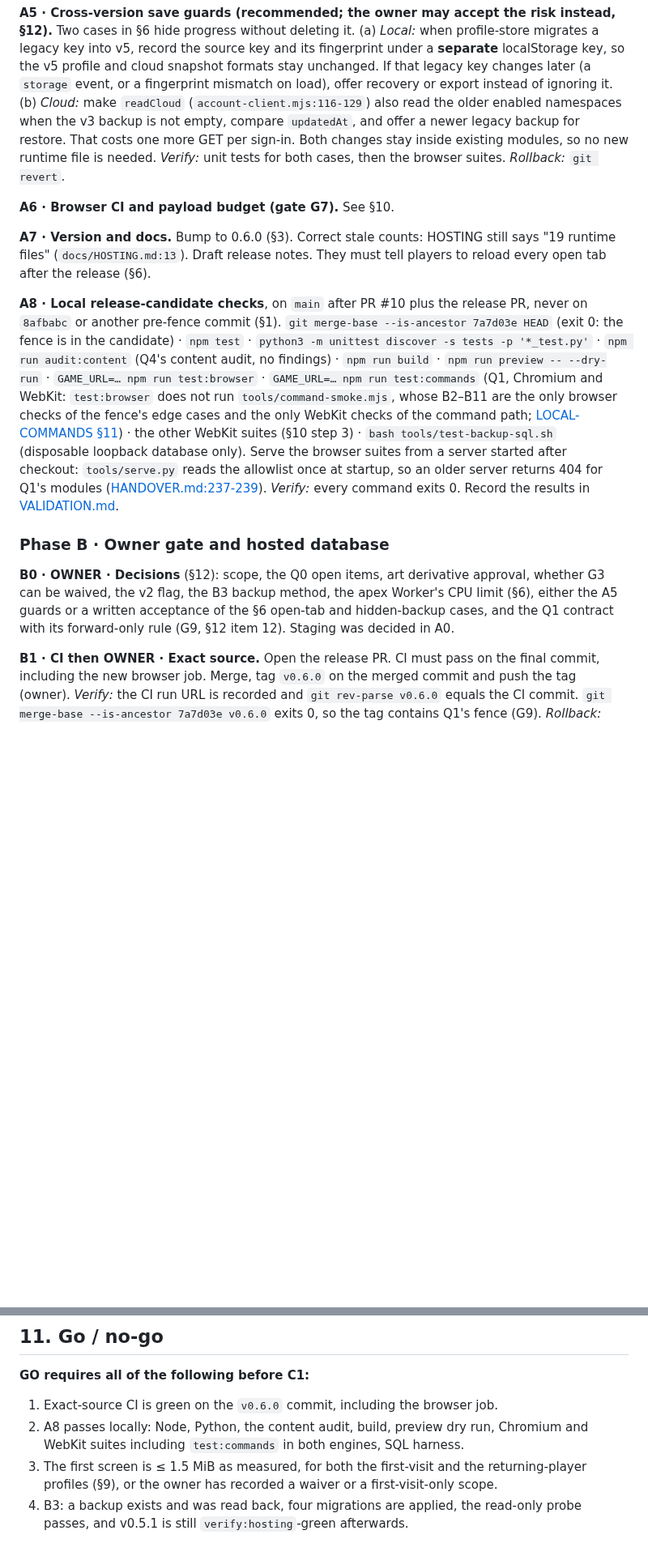
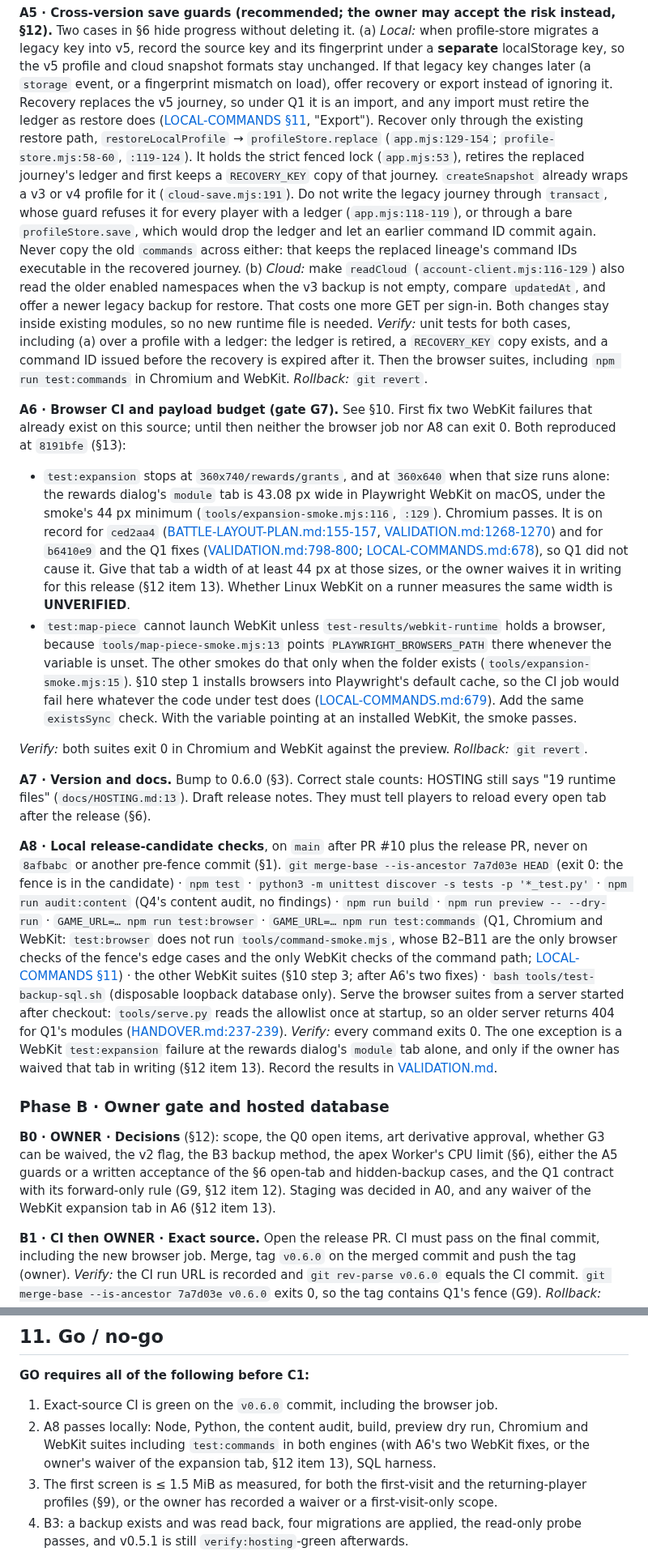
Before and after one commit to cambridgetcg/mythseal, a Markdown page: docs/RELEASE-NEXT.md, 2 parts joined by grey strips. Shown at 81% size. Rendered like a GitHub page; blank space fills up the shorter version.

Commit message:
Fix the v0.6.0 plan's gaps found in review round 2
- A5(a): recovering a changed legacy journey replaces the v5 journey, so
  it is an import and must retire the ledger (LOCAL-COMMANDS §11 "Export").
  It now goes only through restoreLocalProfile -> profileStore.replace
  (strict fenced lock, retired ledger, RECOVERY_KEY copy), never through
  transact, a bare save or a copied `commands`; its Verify step names the
  retired-ledger case and test:commands in both engines.
- A6 records two WebKit failures that predate Q1 and that the plan's own
  suites would hit: test:expansion's 43.08 px rewards-dialog module tab at
  360x740 and 360x640, and test:map-piece forcing an absent
  test-results/webkit-runtime. A6 fixes both first; G7, A2, A8, §10 step 3,
  GO item 2 and B0 point to it, and new §12 item 13 lets the owner waive
  the tab instead.
- §2: the live v0.5.1 manifest ends in …4e88, not …6e88 (HOSTING.md:137,
  recomputed from the tag's blobs).
- README: the current build makes 83 allowlisted files, and Q0, Q1 and
  Q4's registry are in main, none deployed.
- §13 records the WebKit reproductions, the manifest recompute and the
  restore/replay scripts.

Co-Authored-By: Claude Opus 5.5 (1M context) <noreply@anthropic.com>

```diff
--- a/docs/RELEASE-NEXT.md
+++ b/docs/RELEASE-NEXT.md
@@ -336,15 +338,55 @@ instead, §12).** Two cases in §6 hide progress without deleting it. (a)
 key and its fingerprint under a **separate** localStorage key, so the v5 profile
 and cloud snapshot formats stay unchanged. If that legacy key changes later
 (a `storage` event, or a fingerprint mismatch on load), offer recovery or
-export instead of ignoring it. (b) *Cloud:* make `readCloud`
+export instead of ignoring it. Recovery replaces the v5 journey, so under Q1
+it is an import, and any import must retire the ledger as restore does
+([LOCAL-COMMANDS §11](LOCAL-COMMANDS.md#11-profile-field-and-migration-impact),
+"Export"). Recover only through the existing restore path,
+`restoreLocalProfile` → `profileStore.replace` (`app.mjs:129-154`;
+`profile-store.mjs:58-60`, `:119-124`). It holds the strict fenced lock
+(`app.mjs:53`), retires the replaced journey's ledger and first keeps a
+`RECOVERY_KEY` copy of that journey. `createSnapshot` already wraps a v3 or
+v4 profile for it (`cloud-save.mjs:191`). Do not write the legacy journey
+through `transact`, whose guard refuses it for every player with a ledger
+(`app.mjs:118-119`), or through a bare `profileStore.save`, which would drop
+the ledger and let an earlier command ID commit again. Never copy the old
+`commands` across either: that keeps the replaced lineage's command IDs
+executable in the recovered journey. (b) *Cloud:* make `readCloud`
 (`account-client.mjs:116-129`) also read the older enabled namespaces when the
 v3 backup is not empty, compare `updatedAt`, and offer a newer legacy backup
 for restore. That costs one more GET per sign-in. Both changes stay inside
 existing modules, so no new runtime file is needed.
-*Verify:* unit tests for both cases, then the browser suites.
+*Verify:* unit tests for both cases, including (a) over a profile with a
+ledger: the ledger is retired, a `RECOVERY_KEY` copy exists, and a command ID
+issued before the recovery is expired after it. Then the browser suites,
+including `npm run test:commands` in Chromium and WebKit.
 *Rollback:* `git revert`.
 
-**A6 · Browser CI and payload budget (gate G7).** See §10.
+**A6 · Browser CI and payload budget (gate G7).** See §10. First fix two
+WebKit failures that already exist on this source; until then neither the
+browser job nor A8 can exit 0. Both reproduced at `8191bfe` (§13):
+- `test:expansion` stops at `360x740/rewards/grants`, and at `360x640` when
+  that size runs alone: the rewards dialog's `module` tab is 43.08 px wide in
+  Playwright WebKit on macOS, under the smoke's 44 px minimum
+  (`tools/expansion-smoke.mjs:116`, `:129`). Chromium passes. It is on record
+  for `ced2aa4` ([BATTLE-LAYOUT-PLAN.md:155-157](BATTLE-LAYOUT-PLAN.md),
+  [VALIDATION.md:1268-1270](VALIDATION.md)) and for `b6410e9` and the Q1 fixes
+  ([VALIDATION.md:798-800](VALIDATION.md);
+  [LOCAL-COMMANDS.md:678](LOCAL-COMMANDS.md)), so Q1 did not cause it. Give
+  that tab a width of at least 44 px at those sizes, or the owner waives it in
+  writing for this release (§12 item 13). Whether Linux WebKit on a runner
+  measures the same width is **UNVERIFIED**.
+- `test:map-piece` cannot launch WebKit unless `test-results/webkit-runtime`
+  holds a browser, because `tools/map-piece-smoke.mjs:13` points
+  `PLAYWRIGHT_BROWSERS_PATH` there whenever the variable is unset. The other
+  smokes do that only when the folder exists (`tools/expansion-smoke.mjs:15`).
+  §10 step 1 installs browsers into Playwright's default cache, so the CI job
+  would fail here whatever the code under test does
+  ([LOCAL-COMMANDS.md:679](LOCAL-COMMANDS.md)). Add the same `existsSync`
+  check. With the variable pointing at an installed WebKit, the smoke passes.
+
+*Verify:* both suites exit 0 in Chromium and WebKit against the preview.
+*Rollback:* `git revert`.
 
 **A7 · Version and docs.** Bump to 0.6.0 (§3). Correct stale counts: HOSTING
 still says "19 runtime files" (`docs/HOSTING.md:13`). Draft release notes. They
@@ -361,12 +403,14 @@ test:commands` (Q1, Chromium and WebKit: `test:browser` does not run
 `tools/command-smoke.mjs`, whose B2–B11 are the only browser checks of the
 fence's edge cases and the only WebKit checks of the command path;
 [LOCAL-COMMANDS §11](LOCAL-COMMANDS.md#11-profile-field-and-migration-impact))
-· the other WebKit suites (§10 step 3) ·
+· the other WebKit suites (§10 step 3; after A6's two fixes) ·
 `bash tools/test-backup-sql.sh` (disposable loopback database only). Serve the
 browser suites from a server started after checkout: `tools/serve.py` reads
 the allowlist once at startup, so an older server returns 404 for Q1's
 modules ([HANDOVER.md:237-239](HANDOVER.md)).
-*Verify:* every command exits 0. Record the results in [VALIDATION.md](VALIDATION.md).
+*Verify:* every command exits 0. The one exception is a WebKit `test:expansion`
+failure at the rewards dialog's `module` tab alone, and only if the owner has
+waived that tab in writing (§12 item 13). Record the results in [VALIDATION.md](VALIDATION.md).
 
 ### Phase B · Owner gate and hosted database
 
@@ -374,7 +418,8 @@ modules ([HANDOVER.md:237-239](HANDOVER.md)).
 approval, whether G3 can be waived, the v2 flag, the B3 backup method, the
 apex Worker's CPU limit (§6), either the A5 guards or a written acceptance
 of the §6 open-tab and hidden-backup cases, and the Q1 contract with its
-forward-only rule (G9, §12 item 12). Staging was decided in A0.
+forward-only rule (G9, §12 item 12). Staging was decided in A0, and any
+waiver of the WebKit expansion tab in A6 (§12 item 13).
 
 **B1 · CI then OWNER · Exact source.** Open the release PR. CI must pass on the
 final commit, including the new browser job. Merge, tag `v0.6.0` on the merged
@@ -897,8 +943,9 @@ evidence ([HANDOVER.md:79-83](HANDOVER.md)).
 
 1. Exact-source CI is green on the `v0.6.0` commit, including the browser job.
 2. A8 passes locally: Node, Python, the content audit, build, preview dry run,
-   Chromium and WebKit suites including `test:commands` in both engines, SQL
-   harness.
+   Chromium and WebKit suites including `test:commands` in both engines (with
+   A6's two WebKit fixes, or the owner's waiver of the expansion tab, §12
+   item 13), SQL harness.
 3. The first screen is ≤ 1.5 MiB as measured, for both the first-visit and the
    returning-player profiles (§9), or the owner has recorded a waiver or a
    first-visit-only scope.
```
Also changed, not shown: other parts of docs/RELEASE-NEXT.md (+18 -4 lines), README.md (+3 -2 lines).
